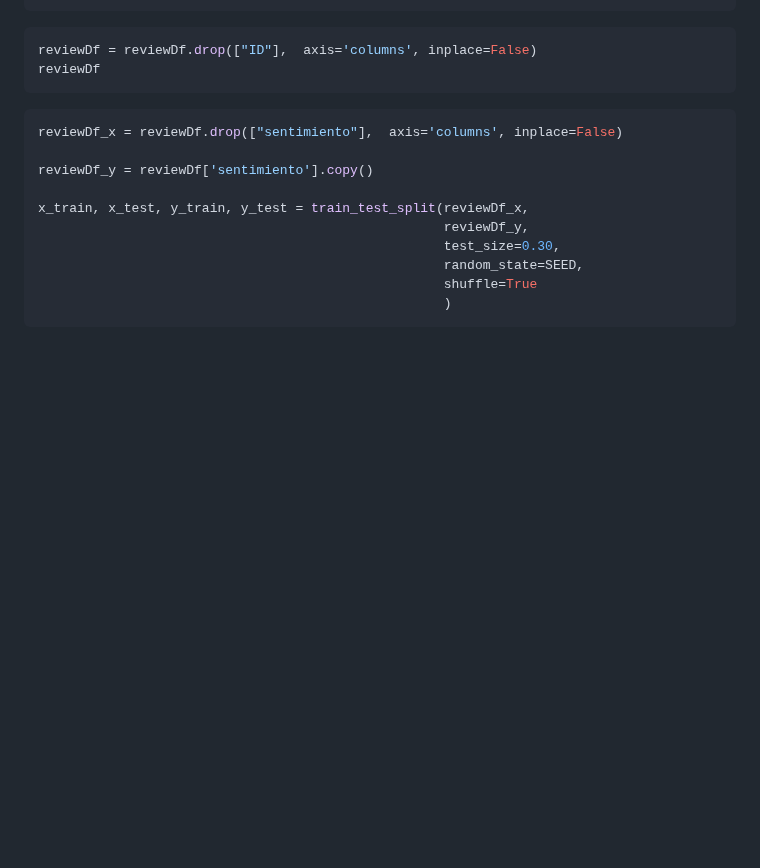
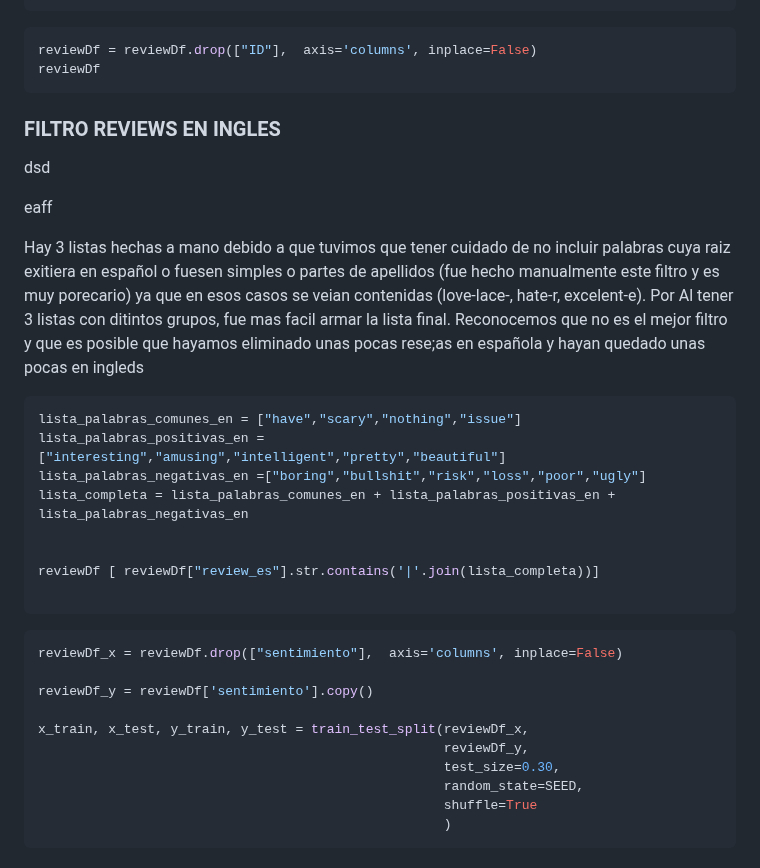
Before and after one commit to Los-persistentes-de-Pearson/7506R-1C2023-GRUPO09, a Markdown page: 7506R-1C2023-TP2-GRUPO09-CHP01.md, the part around the change. Rendered like a GitHub page; blank space fills up the shorter version.

Commit message:
un "buen" filtro xa peliculas en ingles. Falta dropear

````diff
--- a/7506R-1C2023-TP2-GRUPO09-CHP01.md
+++ b/7506R-1C2023-TP2-GRUPO09-CHP01.md
@@ -84,6 +84,28 @@ review_pruebas = review_pruebasOriginal.copy()
 ```python
 reviewDf = reviewDf.drop(["ID"],  axis='columns', inplace=False)
 reviewDf
+```
+
+### FILTRO REVIEWS EN INGLES
+
+
+dsd
+
+
+eaff
+
+
+Hay 3 listas hechas a mano debido a que tuvimos que tener cuidado de no incluir palabras cuya raiz exitiera en español o fuesen simples o partes de apellidos (fue hecho manualmente este filtro y es muy porecario) ya que en esos casos se veian contenidas (love-lace-, hate-r, excelent-e). Por Al tener 3 listas con ditintos grupos, fue mas facil armar la lista final. Reconocemos que no es el mejor filtro y que es posible que hayamos eliminado unas pocas rese;as en española y hayan quedado unas pocas en ingleds
+
+```python
+lista_palabras_comunes_en = ["have","scary","nothing","issue"]
+lista_palabras_positivas_en =["interesting","amusing","intelligent","pretty","beautiful"]
+lista_palabras_negativas_en =["boring","bullshit","risk","loss","poor","ugly"]
+lista_completa = lista_palabras_comunes_en + lista_palabras_positivas_en + lista_palabras_negativas_en
+
+
+reviewDf [ reviewDf["review_es"].str.contains('|'.join(lista_completa))]
+
 ```
 
 ```python
````
